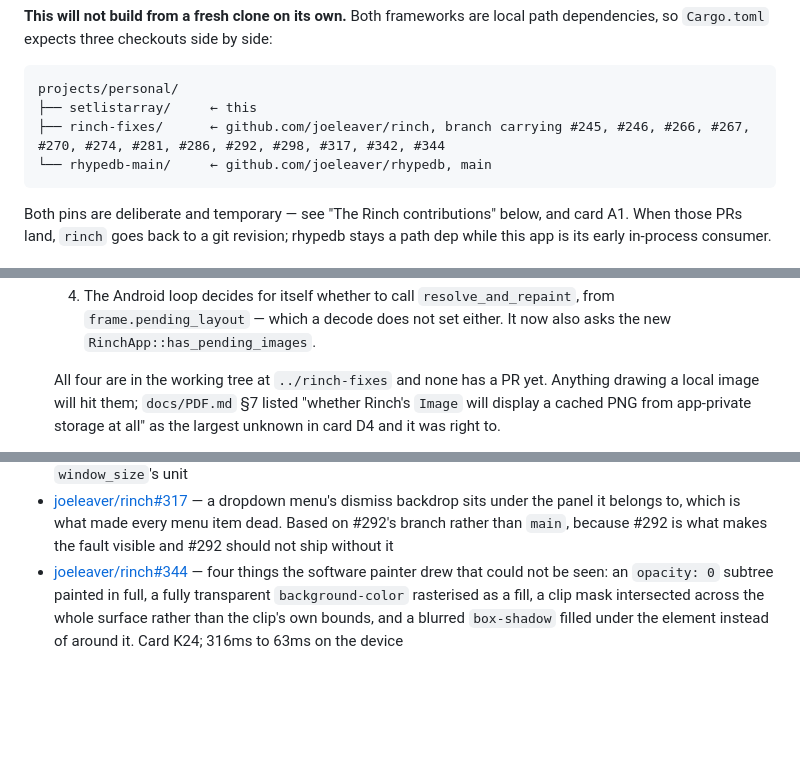
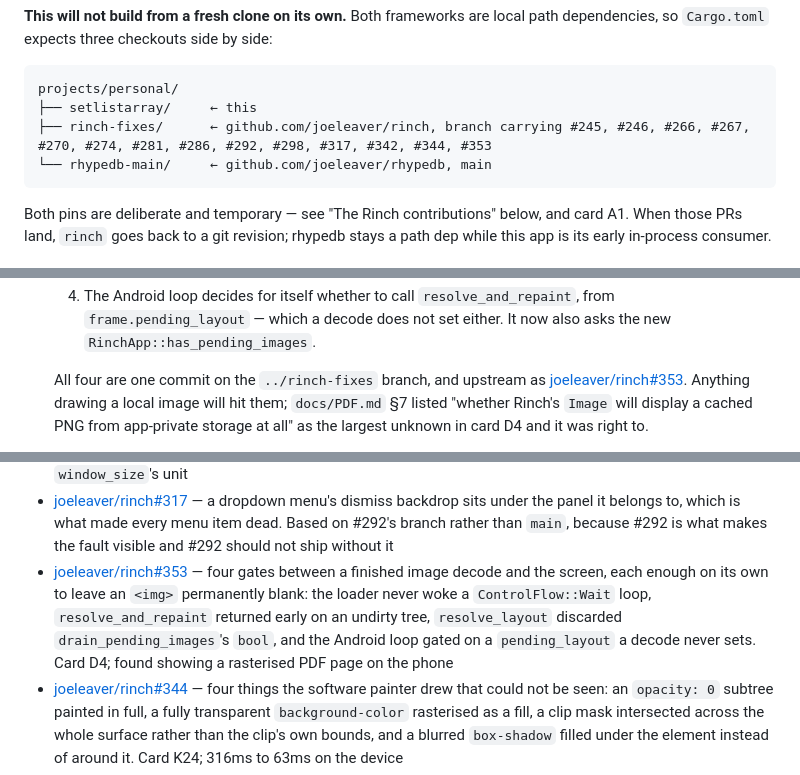
Before and after one commit to lost-conn/setlistarray, a Markdown page: README.md, 3 parts joined by grey strips. Rendered like a GitHub page; blank space fills up the shorter version.

Commit message:
docs: the image-path fixes are #353
Written while they were still only local. Four gates between a finished
decode and the screen, each enough on its own to leave an `<img>` blank,
and none of them app-specific — every Rinch app that sets an `src` on an
idle screen has been hitting them.

Co-Authored-By: Claude Opus 5 (1M context) <noreply@anthropic.com>
Claude-Session: https://claude.ai/code/session_012zzm88umKJL4kpt8aULtFf

````diff
--- a/README.md
+++ b/README.md
@@ -41,7 +41,7 @@ local path dependencies, so `Cargo.toml` expects three checkouts side by side:
 ```
 projects/personal/
 ├── setlistarray/     ← this
-├── rinch-fixes/      ← github.com/joeleaver/rinch, branch carrying #245, #246, #266, #267, #270, #274, #281, #286, #292, #298, #317, #342, #344
+├── rinch-fixes/      ← github.com/joeleaver/rinch, branch carrying #245, #246, #266, #267, #270, #274, #281, #286, #292, #298, #317, #342, #344, #353
 └── rhypedb-main/     ← github.com/joeleaver/rhypedb, main
 ```
 
@@ -663,7 +663,8 @@ diff no longer needed; the rest are still waiting on review.
      from `frame.pending_layout` — which a decode does not set either. It now
      also asks the new `RinchApp::has_pending_images`.
 
-  All four are in the working tree at `../rinch-fixes` and none has a PR yet.
+  All four are one commit on the `../rinch-fixes` branch, and upstream as
+  [joeleaver/rinch#353](https://github.com/joeleaver/rinch/pull/353).
   Anything drawing a local image will hit them; `docs/PDF.md` §7 listed
   "whether Rinch's `Image` will display a cached PNG from app-private storage at
   all" as the largest unknown in card D4 and it was right to.
@@ -689,6 +690,7 @@ diff no longer needed; the rest are still waiting on review.
 - [joeleaver/rinch#298](https://github.com/joeleaver/rinch/pull/298) — an app can tell Android its system bars sit over a light background, which is what made the clock invisible
 - [joeleaver/rinch#306](https://github.com/joeleaver/rinch/pull/306) — the two loose ends issue #300 named after the #268 review: an inline, unrounded viewport division `dispatch_oncontextmenu` still did, and an architecture doc that never named `window_size`'s unit
 - [joeleaver/rinch#317](https://github.com/joeleaver/rinch/pull/317) — a dropdown menu's dismiss backdrop sits under the panel it belongs to, which is what made every menu item dead. Based on #292's branch rather than `main`, because #292 is what makes the fault visible and #292 should not ship without it
+- [joeleaver/rinch#353](https://github.com/joeleaver/rinch/pull/353) — four gates between a finished image decode and the screen, each enough on its own to leave an `<img>` permanently blank: the loader never woke a `ControlFlow::Wait` loop, `resolve_and_repaint` returned early on an undirty tree, `resolve_layout` discarded `drain_pending_images`'s `bool`, and the Android loop gated on a `pending_layout` a decode never sets. Card D4; found showing a rasterised PDF page on the phone
 - [joeleaver/rinch#344](https://github.com/joeleaver/rinch/pull/344) — four things the software painter drew that could not be seen: an `opacity: 0` subtree painted in full, a fully transparent `background-color` rasterised as a fill, a clip mask intersected across the whole surface rather than the clip's own bounds, and a blurred `box-shadow` filled under the element instead of around it. Card K24; 316ms to 63ms on the device
 - [joeleaver/rinch#342](https://github.com/joeleaver/rinch/pull/342) — the double paint behind card K20: `PositionValue`'s `#[default]` in
   `crates/rinch-dom/src/computed_style/values.rs`, moved from `Relative` to the
````
